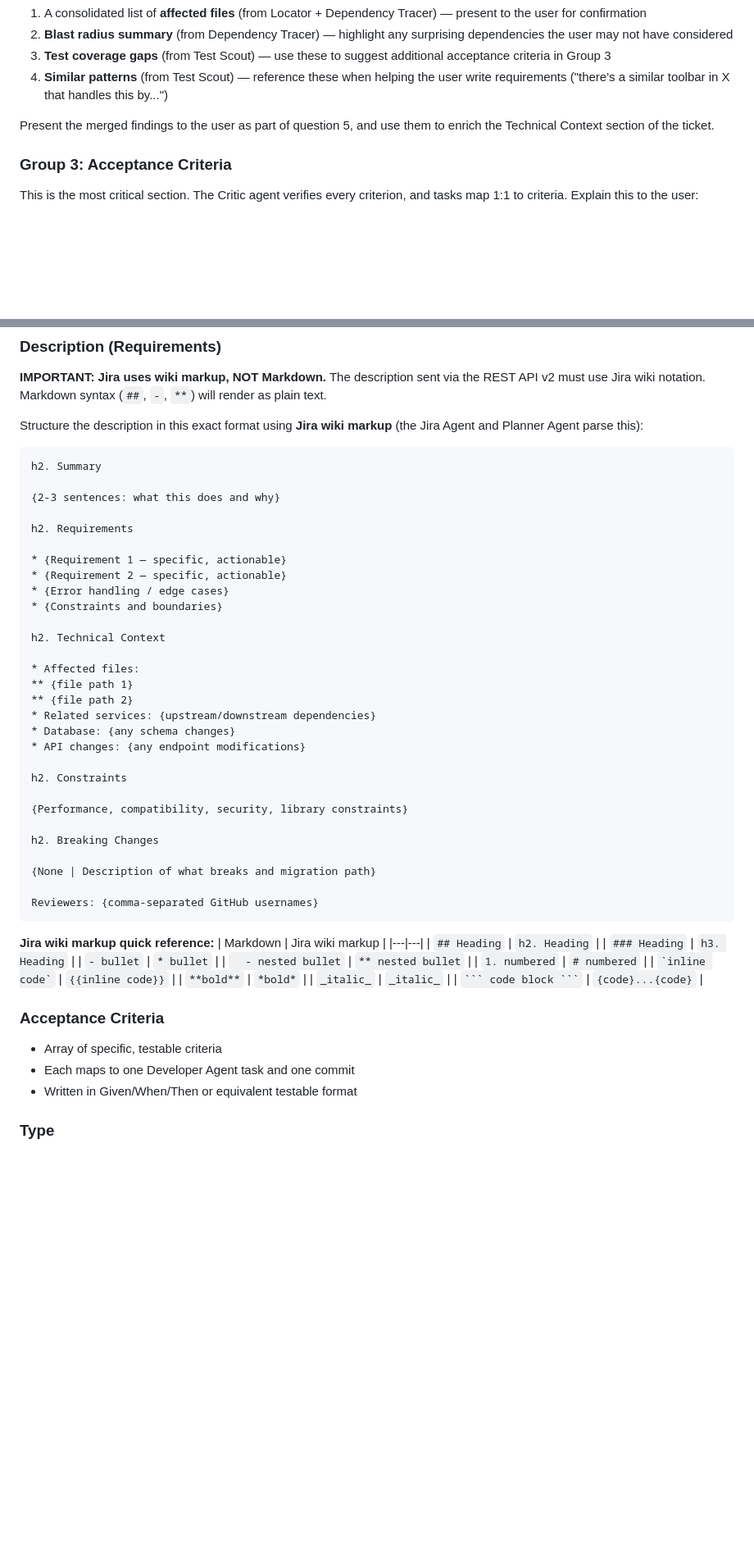
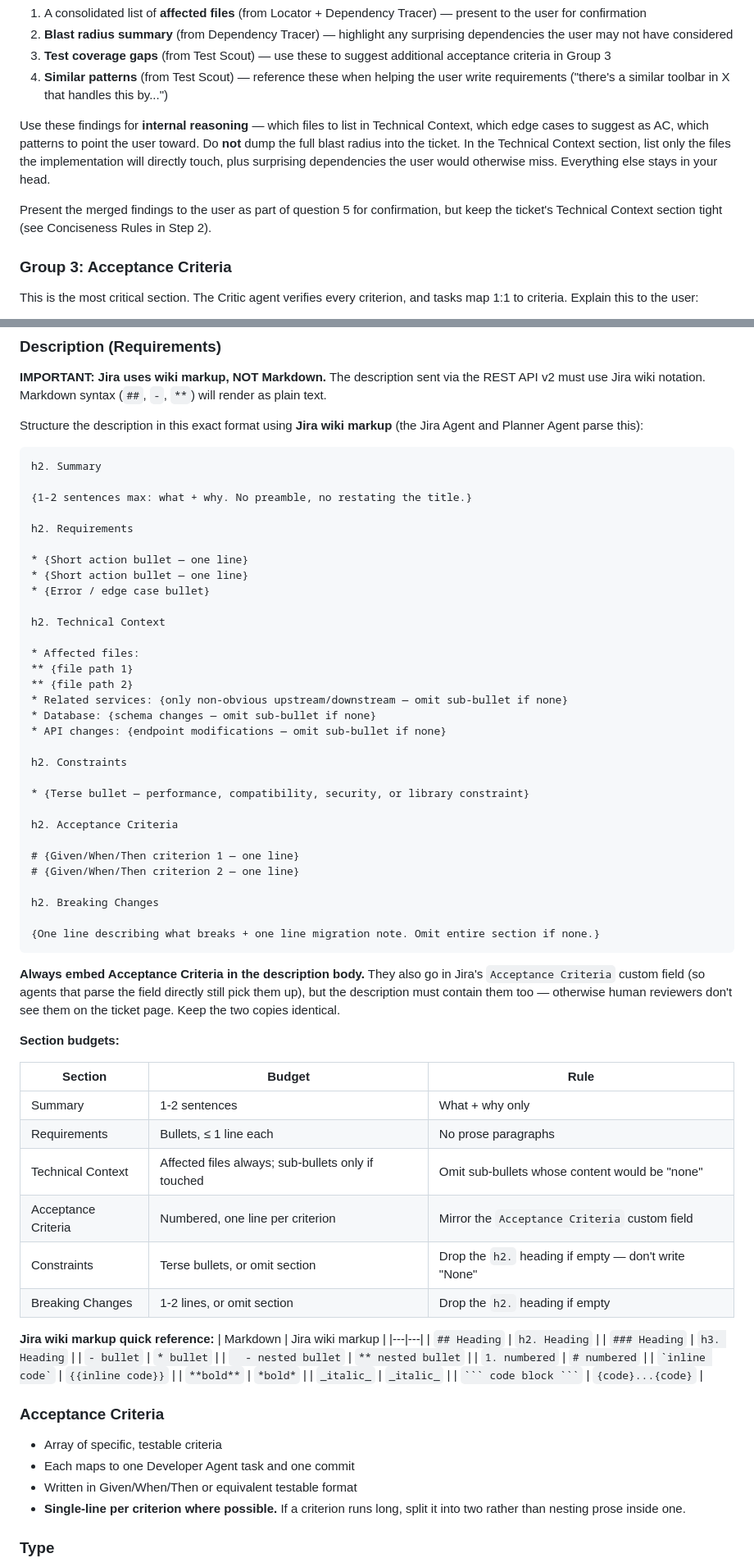
Before and after one commit to markbailey/engineering-agent, a Markdown page: .claude/commands/create-ticket.md, 2 parts joined by grey strips. Shown at 82% size. Drawn GitHub-style; blank space fills up the shorter version.

````diff
--- a/.claude/commands/create-ticket.md
+++ b/.claude/commands/create-ticket.md
@@ -84,7 +84,9 @@ After the user answers questions 4-6 (or provides enough context from Group 1 to
 3. **Test coverage gaps** (from Test Scout) — use these to suggest additional acceptance criteria in Group 3
 4. **Similar patterns** (from Test Scout) — reference these when helping the user write requirements ("there's a similar toolbar in X that handles this by...")
 
-Present the merged findings to the user as part of question 5, and use them to enrich the Technical Context section of the ticket.
+Use these findings for **internal reasoning** — which files to list in Technical Context, which edge cases to suggest as AC, which patterns to point the user toward. Do **not** dump the full blast radius into the ticket. In the Technical Context section, list only the files the implementation will directly touch, plus surprising dependencies the user would otherwise miss. Everything else stays in your head.
+
+Present the merged findings to the user as part of question 5 for confirmation, but keep the ticket's Technical Context section tight (see Conciseness Rules in Step 2).
 
 ### Group 3: Acceptance Criteria
 
@@ -134,34 +147,50 @@ Structure the description in this exact format using **Jira wiki markup** (the J
 ```
 h2. Summary
 
-{2-3 sentences: what this does and why}
+{1-2 sentences max: what + why. No preamble, no restating the title.}
 
 h2. Requirements
 
-* {Requirement 1 — specific, actionable}
-* {Requirement 2 — specific, actionable}
-* {Error handling / edge cases}
-* {Constraints and boundaries}
+* {Short action bullet — one line}
+* {Short action bullet — one line}
+* {Error / edge case bullet}
 
 h2. Technical Context
 
 * Affected files:
 ** {file path 1}
 ** {file path 2}
-* Related services: {upstream/downstream dependencies}
-* Database: {any schema changes}
-* API changes: {any endpoint modifications}
+* Related services: {only non-obvious upstream/downstream — omit sub-bullet if none}
+* Database: {schema changes — omit sub-bullet if none}
+* API changes: {endpoint modifications — omit sub-bullet if none}
 
 h2. Constraints
 
-{Performance, compatibility, security, library constraints}
+* {Terse bullet — performance, compatibility, security, or library constraint}
+
+h2. Acceptance Criteria
+
+# {Given/When/Then criterion 1 — one line}
+# {Given/When/Then criterion 2 — one line}
 
 h2. Breaking Changes
 
-{None | Description of what breaks and migration path}
+{One line describing what breaks + one line migration note. Omit entire section if none.}
+```
 
-Reviewers: {comma-separated GitHub usernames}
-```
+**Always embed Acceptance Criteria in the description body.** They also go in Jira's `Acceptance Criteria` custom field (so agents that parse the field directly still pick them up), but the description must contain them too — otherwise human reviewers don't see them on the ticket page. Keep the two copies identical.
+
+**Section budgets:**
+
+| Section | Budget | Rule |
+|---|---|---|
+| Summary | 1-2 sentences | What + why only |
+| Requirements | Bullets, ≤ 1 line each | No prose paragraphs |
+| Technical Context | Affected files always; sub-bullets only if touched | Omit sub-bullets whose content would be "none" |
+| Acceptance Criteria | Numbered, one line per criterion | Mirror the `Acceptance Criteria` custom field |
+| Constraints | Terse bullets, or omit section | Drop the `h2.` heading if empty — don't write "None" |
+| Breaking Changes | 1-2 lines, or omit section | Drop the `h2.` heading if empty |
+
 
 **Jira wiki markup quick reference:**
 | Markdown | Jira wiki markup |
@@ -180,6 +209,7 @@ Reviewers: {comma-separated GitHub usernames}
 - Array of specific, testable criteria
 - Each maps to one Developer Agent task and one commit
 - Written in Given/When/Then or equivalent testable format
+- **Single-line per criterion where possible.** If a criterion runs long, split it into two rather than nesting prose inside one.
 
 ### Type
 - `Task` — new feature, behavior or technical work (refactoring, infrastructure, config)
````
Also changed, not shown: other parts of .claude/commands/create-ticket.md (+62 -26 lines).
